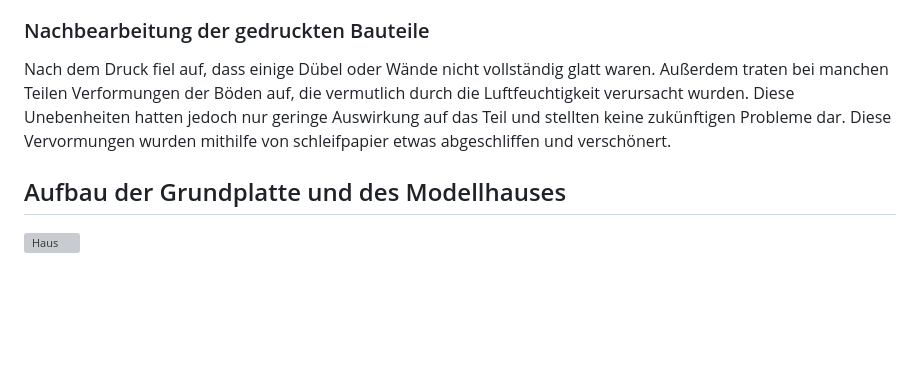
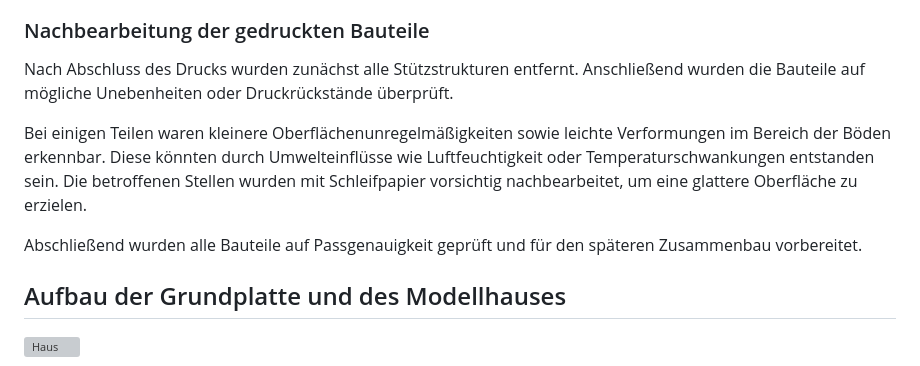
Before and after one commit to ChristianRadlingmaier/DA_SmartHome_2025-2026, a Markdown page: Diplomarbeit/32-ausarbeitung- Beichtbuchner.md, the part around one of its changes. Drawn GitHub-style; blank space fills up the shorter version; grey boxes are pictures that could not be loaded.

```diff
--- a/Diplomarbeit/32-ausarbeitung- Beichtbuchner.md
+++ b/Diplomarbeit/32-ausarbeitung- Beichtbuchner.md
@@ -456,7 +466,11 @@ Bei diesem Teil Jedoch hat das Filament nicht mehr gereicht und nach dem wechsel
 
 ### Nachbearbeitung der gedruckten Bauteile
 
-Nach dem Druck fiel auf, dass einige Dübel oder Wände nicht vollständig glatt waren. Außerdem traten bei manchen Teilen Verformungen der Böden auf, die vermutlich durch die Luftfeuchtigkeit verursacht wurden. Diese Unebenheiten hatten jedoch nur geringe Auswirkung auf das Teil und stellten keine zukünftigen Probleme dar. Diese Vervormungen wurden mithilfe von schleifpapier etwas abgeschliffen und verschönert.
+Nach Abschluss des Drucks wurden zunächst alle Stützstrukturen entfernt. Anschließend wurden die Bauteile auf mögliche Unebenheiten oder Druckrückstände überprüft.
+
+Bei einigen Teilen waren kleinere Oberflächenunregelmäßigkeiten sowie leichte Verformungen im Bereich der Böden erkennbar. Diese könnten durch Umwelteinflüsse wie Luftfeuchtigkeit oder Temperaturschwankungen entstanden sein. Die betroffenen Stellen wurden mit Schleifpapier vorsichtig nachbearbeitet, um eine glattere Oberfläche zu erzielen.
+
+Abschließend wurden alle Bauteile auf Passgenauigkeit geprüft und für den späteren Zusammenbau vorbereitet.
 
 ## Aufbau der Grundplatte und des Modellhauses
 
```
Also changed, not shown: other parts of Diplomarbeit/32-ausarbeitung- Beichtbuchner.md (+23 -13 lines).
